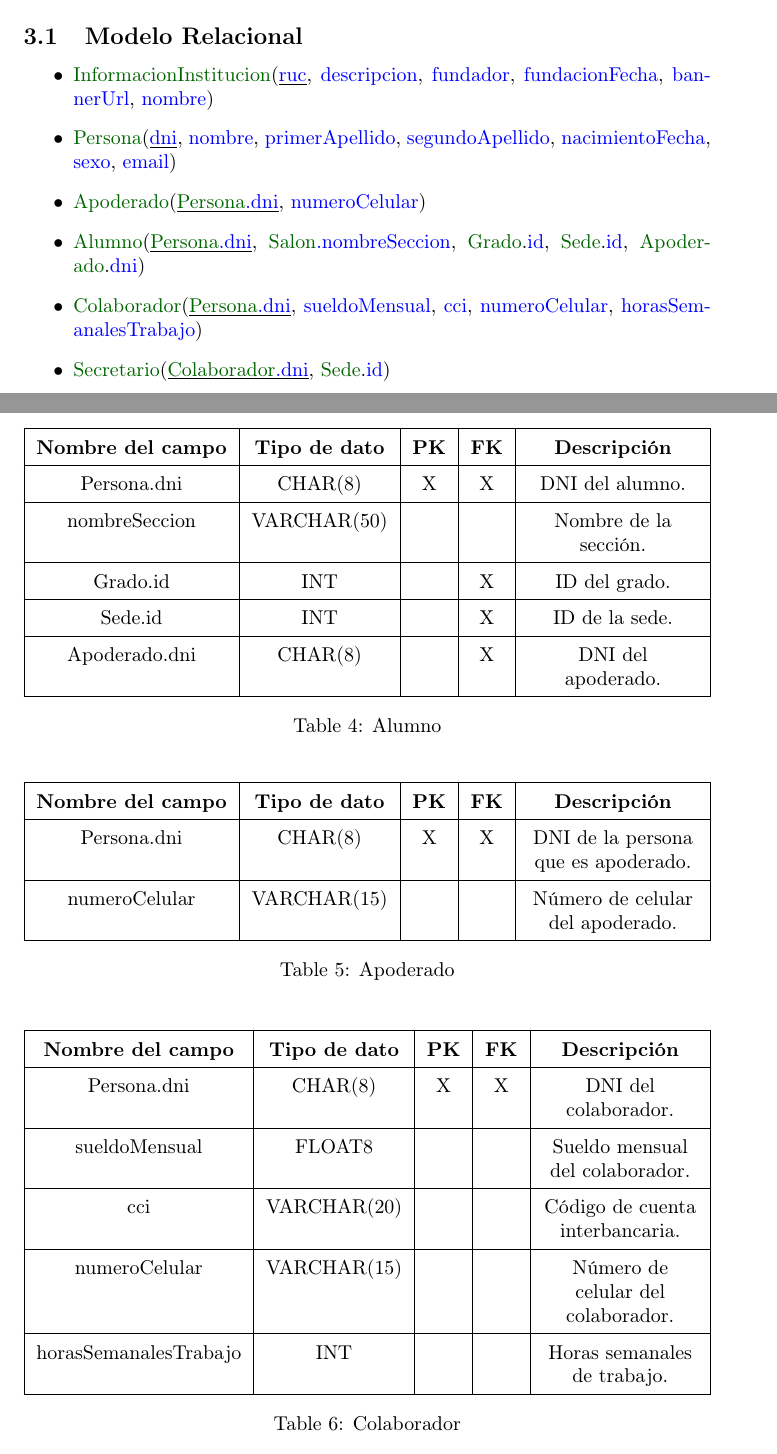
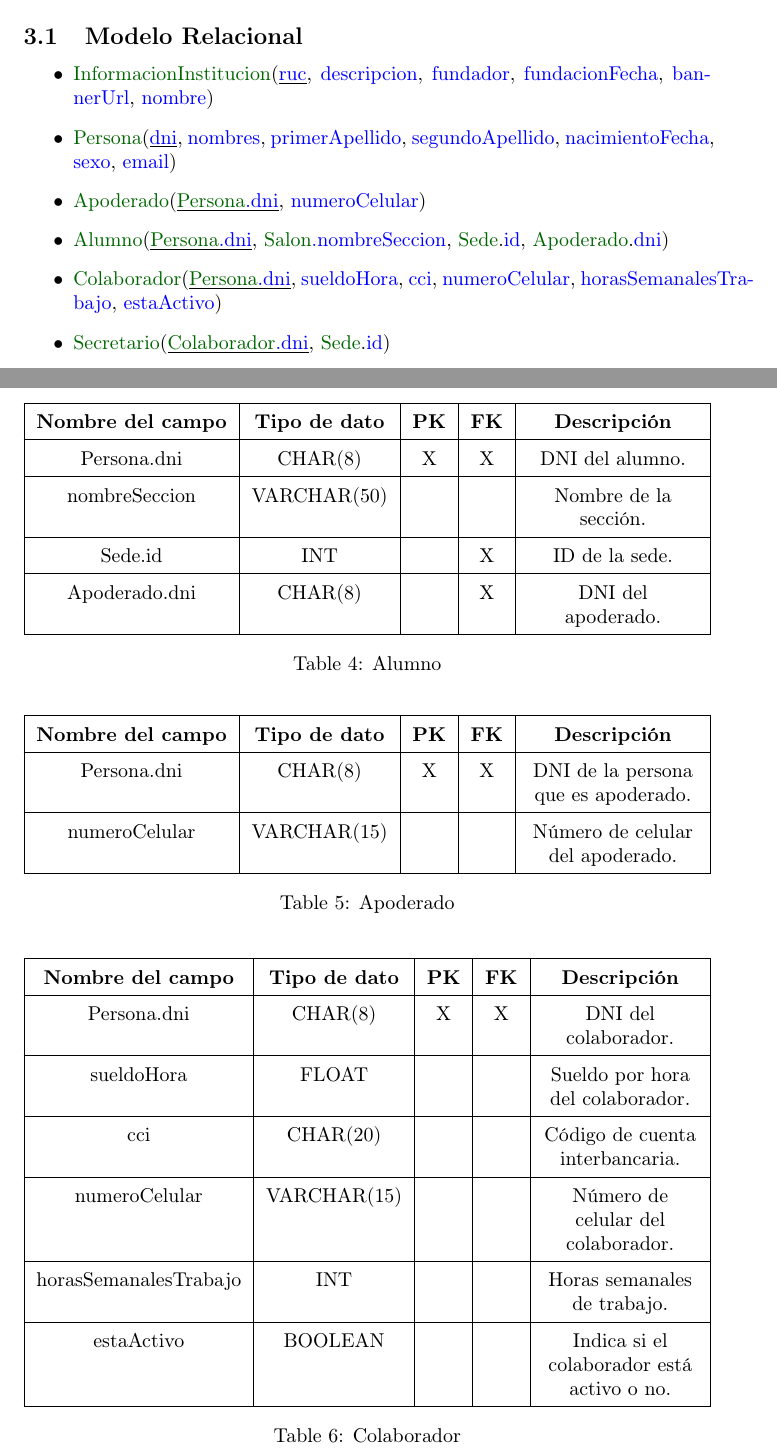
Before and after one commit to AlejandroEN/Database-I-Project-LaTex, a LaTeX document (main.tex, which reads sections/modelo-relacional.tex, tables/alumno-table.tex, tables/colaborador-table.tex): two parts of pages 14 and 17 of 24, joined at a grey line, cut so that both start at the same text. Compiled offline with pdfLaTeX.

Commit message:
little changes

```diff
--- a/sections/modelo-relacional.tex
+++ b/sections/modelo-relacional.tex
@@ -2,10 +2,10 @@
 \subsection{Modelo Relacional}
 \begin{itemize}
 	\modeloRelacionalItem{\textcolor{darkGreen}{InformacionInstitucion}}{\underline{\textcolor{blue}{ruc}}, \textcolor{blue}{descripcion}, \textcolor{blue}{fundador}, \textcolor{blue}{fundacionFecha}, \textcolor{blue}{bannerUrl}, \textcolor{blue}{nombre}}
-	\modeloRelacionalItem{\textcolor{darkGreen}{Persona}}{\underline{\textcolor{blue}{dni}}, \textcolor{blue}{nombre}, \textcolor{blue}{primerApellido}, \textcolor{blue}{segundoApellido}, \textcolor{blue}{nacimientoFecha}, \textcolor{blue}{sexo}, \textcolor{blue}{email}}
+	\modeloRelacionalItem{\textcolor{darkGreen}{Persona}}{\underline{\textcolor{blue}{dni}}, \textcolor{blue}{nombres}, \textcolor{blue}{primerApellido}, \textcolor{blue}{segundoApellido}, \textcolor{blue}{nacimientoFecha}, \textcolor{blue}{sexo}, \textcolor{blue}{email}}
 	\modeloRelacionalItem{\textcolor{darkGreen}{Apoderado}}{\underline{\textcolor{blue}{\textcolor{darkGreen}{Persona}.dni}}, \textcolor{blue}{numeroCelular}}
-	\modeloRelacionalItem{\textcolor{darkGreen}{Alumno}}{\underline{\textcolor{blue}{\textcolor{darkGreen}{Persona}.dni}}, \textcolor{blue}{\textcolor{darkGreen}{Salon}.nombreSeccion}, \textcolor{darkGreen}{Grado}.\textcolor{blue}{id}, \textcolor{darkGreen}{Sede}.\textcolor{blue}{id}, \textcolor{darkGreen}{Apoderado}.\textcolor{blue}{dni}}
-	\modeloRelacionalItem{\textcolor{darkGreen}{Colaborador}}{\underline{\textcolor{blue}{\textcolor{darkGreen}{Persona}.dni}}, \textcolor{blue}{sueldoMensual}, \textcolor{blue}{cci}, \textcolor{blue}{numeroCelular}, \textcolor{blue}{horasSemanalesTrabajo}}
+	\modeloRelacionalItem{\textcolor{darkGreen}{Alumno}}{\underline{\textcolor{blue}{\textcolor{darkGreen}{Persona}.dni}}, \textcolor{blue}{\textcolor{darkGreen}{Salon}.nombreSeccion}, \textcolor{darkGreen}{Sede}.\textcolor{blue}{id}, \textcolor{darkGreen}{Apoderado}.\textcolor{blue}{dni}}
+	\modeloRelacionalItem{\textcolor{darkGreen}{Colaborador}}{\underline{\textcolor{blue}{\textcolor{darkGreen}{Persona}.dni}}, \textcolor{blue}{sueldoHora}, \textcolor{blue}{cci}, \textcolor{blue}{numeroCelular}, \textcolor{blue}{horasSemanalesTrabajo}, \textcolor{blue}{estaActivo}}
 	\modeloRelacionalItem{\textcolor{darkGreen}{Secretario}}{\underline{\textcolor{blue}{\textcolor{darkGreen}{Colaborador}.dni}}, \textcolor{darkGreen}{Sede}.\textcolor{blue}{id}}
 	\modeloRelacionalItem{\textcolor{darkGreen}{Consejero}}{\underline{\textcolor{blue}{\textcolor{darkGreen}{Colaborador}.dni}}, \textcolor{darkGreen}{Sede}.\textcolor{blue}{id}}
 	\modeloRelacionalItem{\textcolor{darkGreen}{Tutor}}{\underline{\textcolor{blue}{\textcolor{darkGreen}{Colaborador}.dni}}, \textcolor{darkGreen}{Sede}.\textcolor{blue}{id}}
--- a/tables/alumno-table.tex
+++ b/tables/alumno-table.tex
@@ -3,8 +3,6 @@
 	\hline
 	nombreSeccion     & VARCHAR(50)   &   &   & Nombre de la sección. \\
 	\hline
-	Grado.id           & INT           &   & X & ID del grado. \\
-	\hline
 	Sede.id            & INT           &   & X & ID de la sede. \\
 	\hline
 	Apoderado.dni & CHAR(8)       &   & X & DNI del apoderado.
--- a/tables/colaborador-table.tex
+++ b/tables/colaborador-table.tex
@@ -1,11 +1,13 @@
 \databaseTable{
 	Persona.dni             & CHAR(8)       & X & X & DNI del colaborador.                \\
 	\hline
-	sueldoMensual          & FLOAT8 &   &   & Sueldo mensual del colaborador.     \\
+	sueldoHora             & FLOAT &   &   & Sueldo por hora del colaborador.     \\
 	\hline
-	cci                    & VARCHAR(20)   &   &   & Código de cuenta interbancaria.     \\
+	cci                    & CHAR(20)   &   &   & Código de cuenta interbancaria.     \\
 	\hline
 	numeroCelular          & VARCHAR(15)   &   &   & Número de celular del colaborador.  \\
 	\hline
-	horasSemanalesTrabajo  & INT           &   &   & Horas semanales de trabajo.
+	horasSemanalesTrabajo  & INT           &   &   & Horas semanales de trabajo.   \\
+	\hline
+	estaActivo             & BOOLEAN       &   &   & Indica si el colaborador está activo o no.
 }{Colaborador}
```
Also changed, not shown: sections/modelo-entidad-relacion.tex (+3 -3 lines), main.pdf, sections/modelo-relacional.tex (8 more changed lines).
